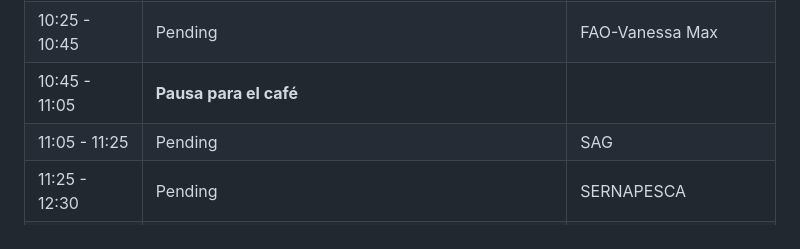
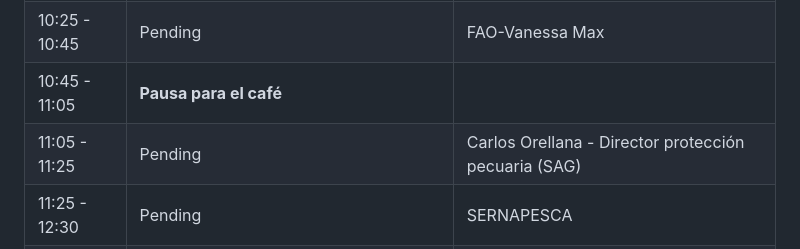
Before and after one commit to Tatianaproboste/Spatial-and-Network-Analysis-Workshop, a Markdown page: README.md, the part around the change. Rendered like a GitHub page.

```diff
--- a/README.md
+++ b/README.md
@@ -22,7 +22,7 @@
 | 10:05 - 10:25  | Una Salud | Juan Carlos Hormazábal |
 | 10:25 - 10:45  | Pending | FAO-Vanessa Max |
 | 10:45 - 11:05  | **Pausa para el café** |  |
-| 11:05 - 11:25  | Pending | SAG |
+| 11:05 - 11:25  | Pending | Carlos Orellana - Director protección pecuaria (SAG) |
 | 11:25 - 12:30  | Pending | SERNAPESCA |
 | 12:30 - 13:30  | **Almuerzo** |  |
 
```
